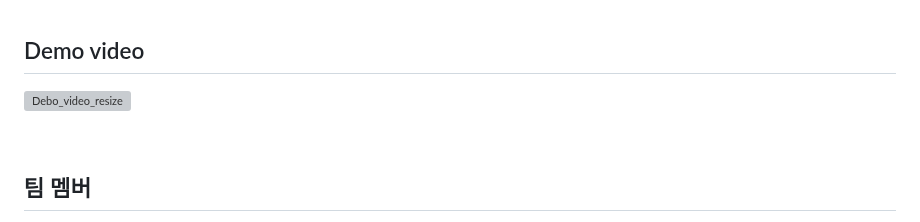
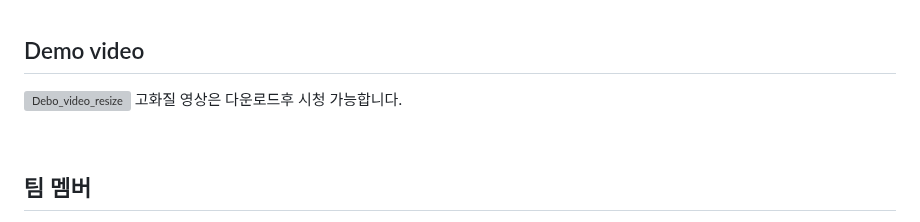
Before and after one commit to Team-Merge/temp_repo, a Markdown page: README.md, the part around the change. Rendered like a GitHub page; grey boxes are pictures that could not be loaded.

```diff
--- a/README.md
+++ b/README.md
@@ -10,7 +10,7 @@
 
 ## Demo video
 ![Debo_video_resize](https://github.com/user-attachments/assets/ff9c3792-7c9b-4257-b2e9-107d7fd6765a)
-
+고화질 영상은 다운로드후 시청 가능합니다.
 
 <br>
 
```
